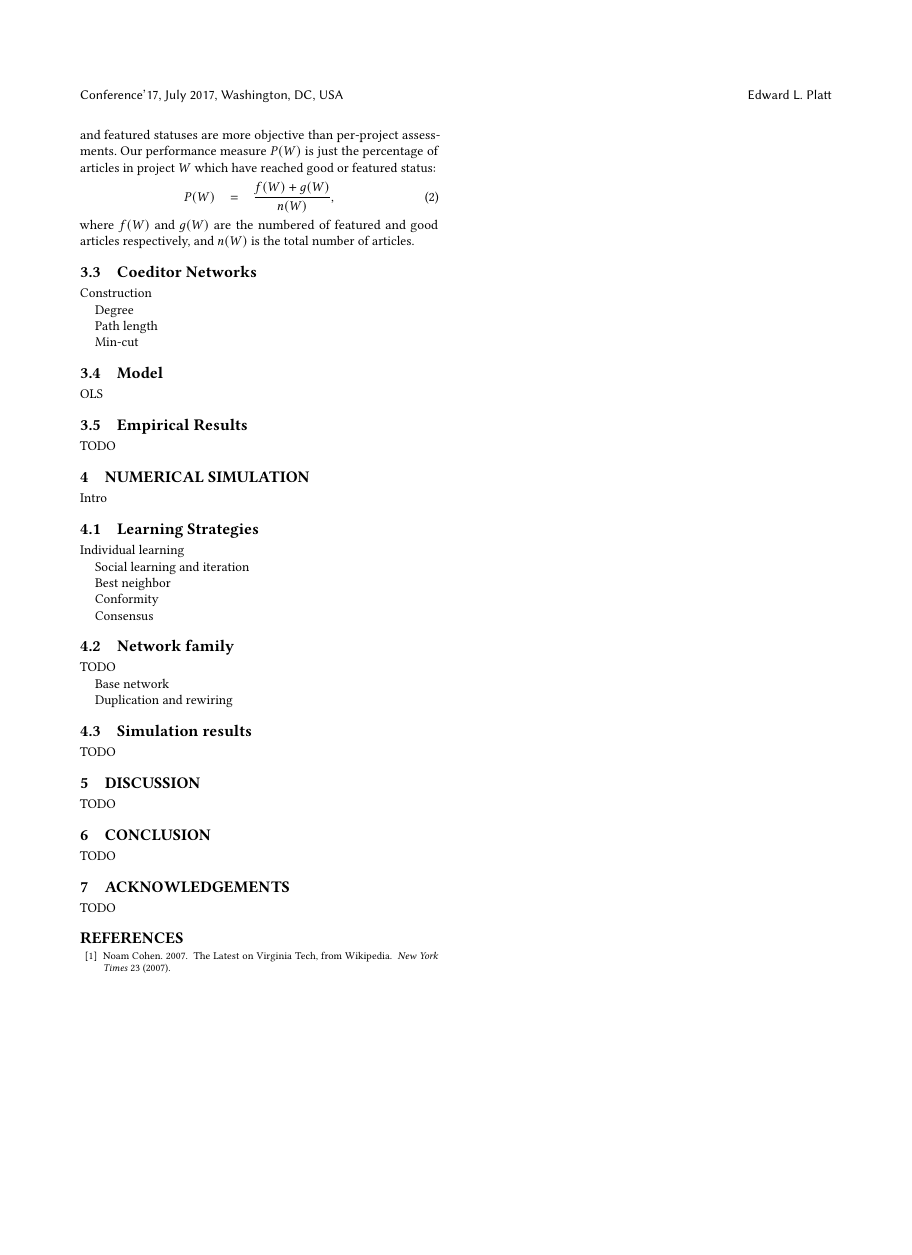
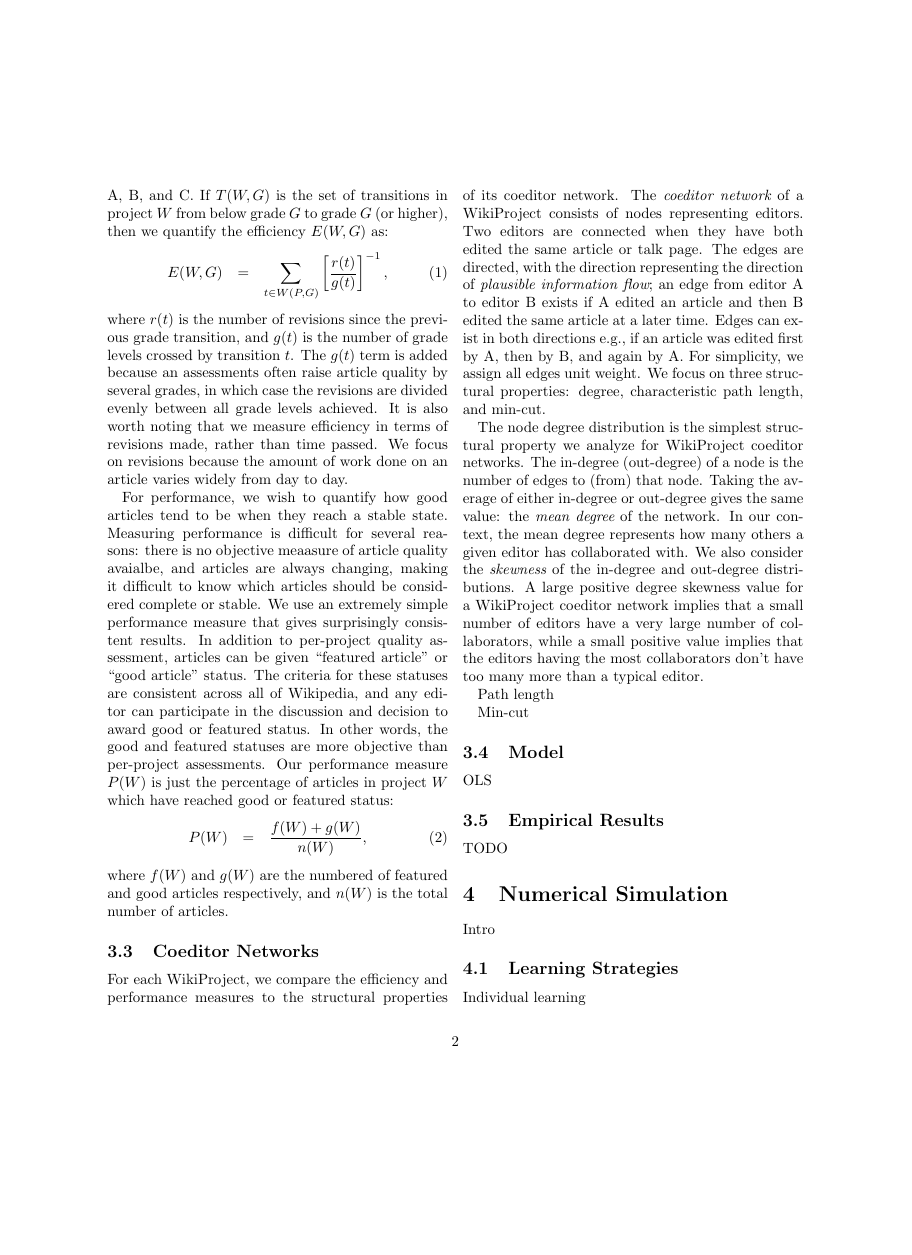
Before and after one commit to elplatt/Paper-WP-Eff-Perf, a LaTeX paper (paper.tex): page 2 of 2 before the commit and page 2 of 3 after it, the shorter picture padded with empty space. Compiled offline with pdfLaTeX.

Commit message:
Add content, switch to article documentclass.

```diff
--- a/paper.tex
+++ b/paper.tex
@@ -1,4 +1,9 @@
-\documentclass[sigconf]{acmart}
+% ACM
+%\documentclass[sigconf]{acmart}
+
+% Manuscript
+\documentclass[10pt,twocolumn]{article}
+\usepackage{natbib}
 
 \usepackage{booktabs} % For formal tables
 
@@ -180,9 +170,29 @@ and $n(W)$ is the total number of articles.
 
 \subsection{Coeditor Networks}
 
-Construction
+For each WikiProject, we compare the efficiency and performance measures to the structural
+properties of its coeditor network.
+The {\em coeditor network} of a WikiProject consists of nodes representing editors.
+Two editors are connected when they have both edited the same article or talk page.
+The edges are directed, with the direction representing the direction of
+{\em plausible information flow};
+an edge from editor A to editor B exists if A edited an article and then B edited the same article at
+a later time.
+Edges can exist in both directions e.g., if an article was edited first by A, then by B, and again by A.
+For simplicity, we assign all edges unit weight.
+We focus on three structural properties: degree, characteristic path length, and min-cut.
 
-Degree
+The node degree distribution is the simplest structural property we analyze for WikiProject
+coeditor networks.
+The in-degree (out-degree) of a node is the number of edges to (from) that node.
+Taking the average of either in-degree or out-degree gives the same value:
+the {\em mean degree} of the network.
+In our context, the mean degree represents how many others a given editor has collaborated with.
+We also consider the {\em skewness} of the in-degree and out-degree distributions.
+A large positive degree skewness value for a WikiProject coeditor network
+implies that a small number of editors have a very large number of collaborators,
+while a small positive value implies that the editors having the most collaborators
+don't have too many more than a typical editor.
 
 Path length
 
@@ -233,7 +243,12 @@ TODO
 \section{Acknowledgements}
 TODO
 
-\bibliographystyle{ACM-Reference-Format}
+% ACM
+%\bibliographystyle{ACM-Reference-Format}
+
+% Manuscript
+\bibliographystyle{acm}
+
 \bibliography{paper}
 
 \end{document}
```
Also changed, not shown: paper.tex (87 more changed lines).
